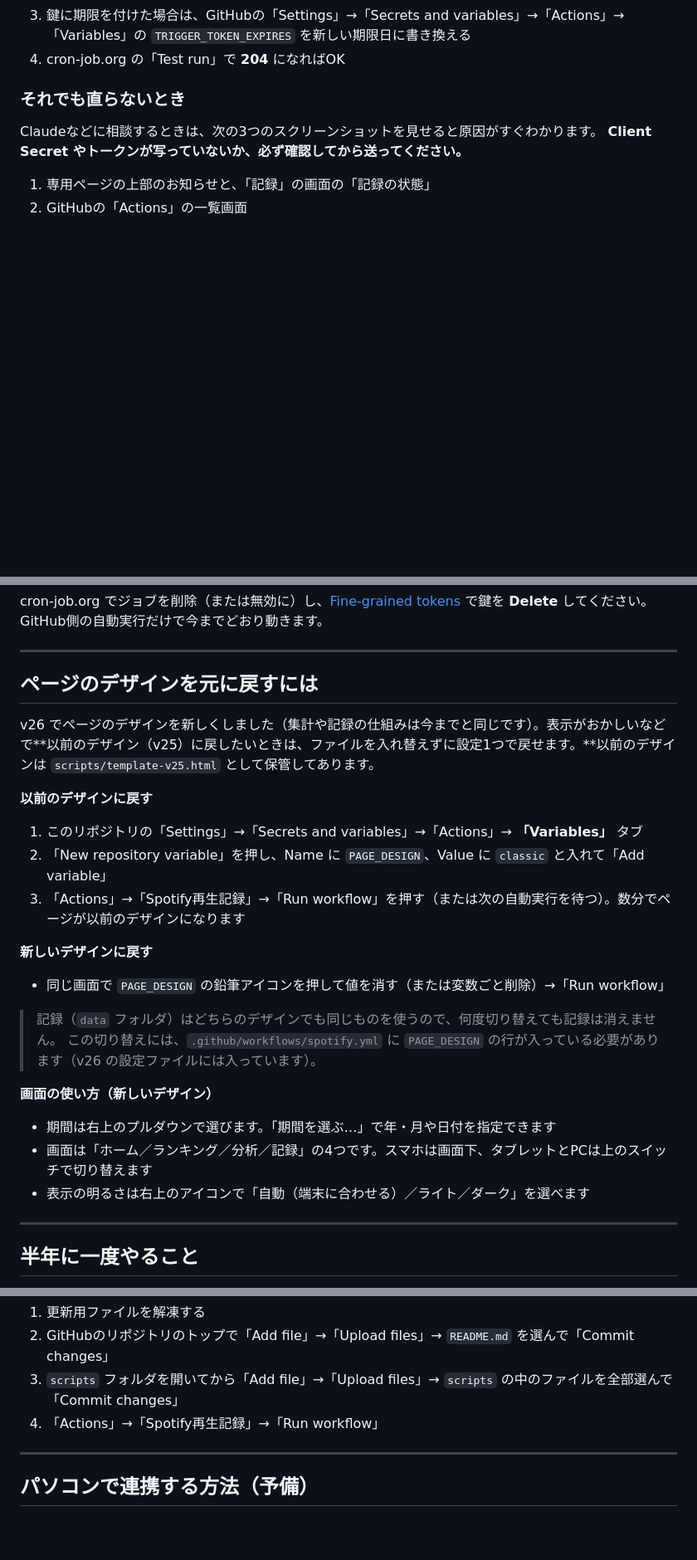
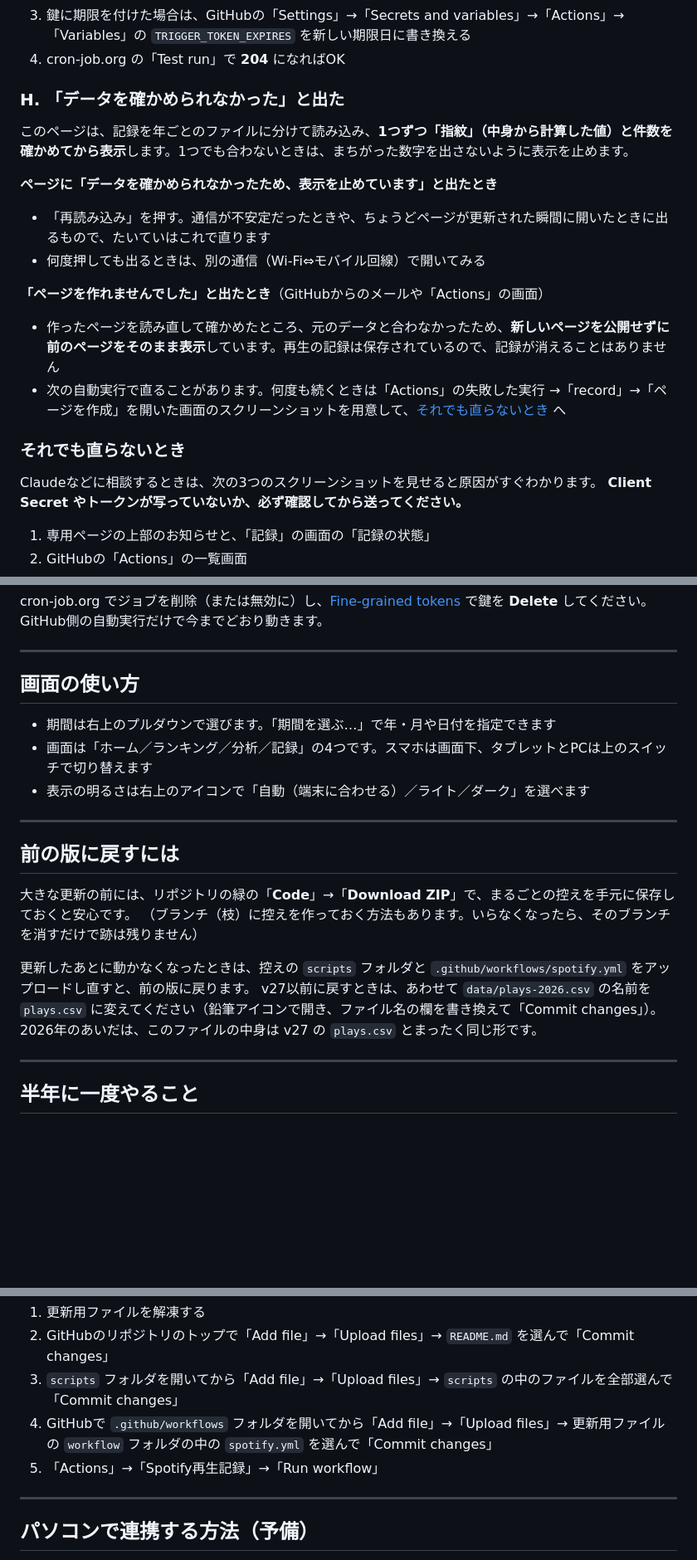
Before and after one commit to arashi-oym/spotify-log, a Markdown page: README.md, 3 parts joined by grey strips. Shown at 83% size. Drawn GitHub-style; blank space fills up the shorter version.

```diff
--- a/README.md
+++ b/README.md
@@ -288,6 +290,18 @@ GitHubが混んでいると、自動実行が何時間も飛ばされること
 2. cron-job.org のジョブを開き、「Advanced」→ Headers の `Authorization` を `Bearer 新しい鍵` に貼り替えて保存
 3. 鍵に期限を付けた場合は、GitHubの「Settings」→「Secrets and variables」→「Actions」→「Variables」の `TRIGGER_TOKEN_EXPIRES` を新しい期限日に書き換える
 4. cron-job.org の「Test run」で **204** になればOK
+
+### H. 「データを確かめられなかった」と出た
+
+このページは、記録を年ごとのファイルに分けて読み込み、**1つずつ「指紋」（中身から計算した値）と件数を確かめてから表示**します。1つでも合わないときは、まちがった数字を出さないように表示を止めます。
+
+**ページに「データを確かめられなかったため、表示を止めています」と出たとき**
+- 「再読み込み」を押す。通信が不安定だったときや、ちょうどページが更新された瞬間に開いたときに出るもので、たいていはこれで直ります
+- 何度押しても出るときは、別の通信（Wi-Fi⇔モバイル回線）で開いてみる
+
+**「ページを作れませんでした」と出たとき**（GitHubからのメールや「Actions」の画面）
+- 作ったページを読み直して確かめたところ、元のデータと合わなかったため、**新しいページを公開せずに前のページをそのまま表示**しています。再生の記録は保存されているので、記録が消えることはありません
+- 次の自動実行で直ることがあります。何度も続くときは「Actions」の失敗した実行 →「record」→「ページを作成」を開いた画面のスクリーンショットを用意して、[それでも直らないとき](#それでも直らないとき) へ
 
 ### それでも直らないとき
 
@@ -373,25 +387,21 @@ cron-job.org でジョブを削除（または無効に）し、[Fine-grained to
 
 ---
 
-## ページのデザインを元に戻すには
+## 画面の使い方
 
-v26 でページのデザインを新しくしました（集計や記録の仕組みは今までと同じです）。表示がおかしいなどで**以前のデザイン（v25）に戻したいときは、ファイルを入れ替えずに設定1つで戻せます。**以前のデザインは `scripts/template-v25.html` として保管してあります。
-
-**以前のデザインに戻す**
-1. このリポジトリの「Settings」→「Secrets and variables」→「Actions」→ **「Variables」** タブ
-2. 「New repository variable」を押し、Name に `PAGE_DESIGN`、Value に `classic` と入れて「Add variable」
-3. 「Actions」→「Spotify再生記録」→「Run workflow」を押す（または次の自動実行を待つ）。数分でページが以前のデザインになります
-
-**新しいデザインに戻す**
-- 同じ画面で `PAGE_DESIGN` の鉛筆アイコンを押して値を消す（または変数ごと削除）→「Run workflow」
-
-> 記録（`data` フォルダ）はどちらのデザインでも同じものを使うので、何度切り替えても記録は消えません。
-> この切り替えには、`.github/workflows/spotify.yml` に `PAGE_DESIGN` の行が入っている必要があります（v26 の設定ファイルには入っています）。
-
-**画面の使い方（新しいデザイン）**
 - 期間は右上のプルダウンで選びます。「期間を選ぶ…」で年・月や日付を指定できます
 - 画面は「ホーム／ランキング／分析／記録」の4つです。スマホは画面下、タブレットとPCは上のスイッチで切り替えます
 - 表示の明るさは右上のアイコンで「自動（端末に合わせる）／ライト／ダーク」を選べます
+
+---
+
+## 前の版に戻すには
+
+大きな更新の前には、リポジトリの緑の「**Code**」→「**Download ZIP**」で、まるごとの控えを手元に保存しておくと安心です。
+（ブランチ（枝）に控えを作っておく方法もあります。いらなくなったら、そのブランチを消すだけで跡は残りません）
+
+更新したあとに動かなくなったときは、控えの `scripts` フォルダと `.github/workflows/spotify.yml` をアップロードし直すと、前の版に戻ります。
+v27以前に戻すときは、あわせて `data/plays-2026.csv` の名前を `plays.csv` に変えてください（鉛筆アイコンで開き、ファイル名の欄を書き換えて「Commit changes」）。2026年のあいだは、このファイルの中身は v27 の `plays.csv` とまったく同じ形です。
 
 ---
 
@@ -489,7 +499,8 @@ zipは、GitHubに置いてある最新のプログラムから1時間に2回自
 1. 更新用ファイルを解凍する
 2. GitHubのリポジトリのトップで「Add file」→「Upload files」→ `README.md` を選んで「Commit changes」
 3. `scripts` フォルダを開いてから「Add file」→「Upload files」→ `scripts` の中のファイルを全部選んで「Commit changes」
-4. 「Actions」→「Spotify再生記録」→「Run workflow」
+4. GitHubで `.github/workflows` フォルダを開いてから「Add file」→「Upload files」→ 更新用ファイルの `workflow` フォルダの中の `spotify.yml` を選んで「Commit changes」
+5. 「Actions」→「Spotify再生記録」→「Run workflow」
 
 ---
 
```
Also changed, not shown: other parts of README.md (+17 -7 lines).
